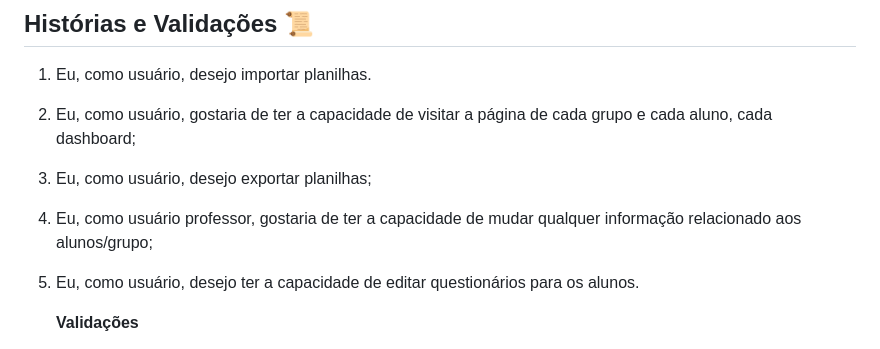
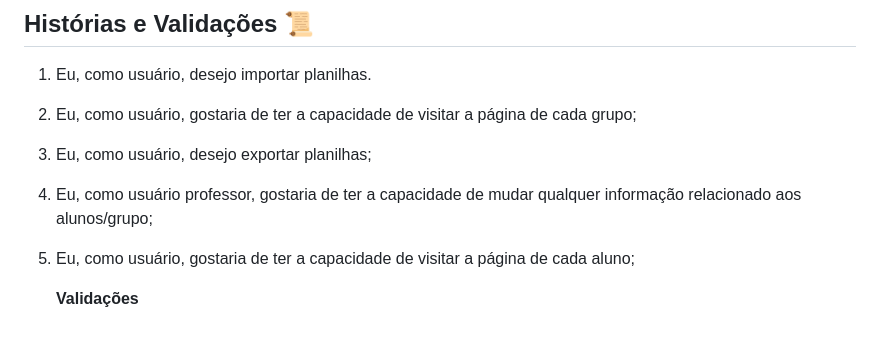
Before and after one commit to apabsp/fact-project, a Markdown page: README.md, the part around one of its changes. Rendered like a GitHub page.

```diff
--- a/README.md
+++ b/README.md
@@ -41,14 +41,10 @@ Leonardo Guedes
 ## Histórias e Validações 📜
 
 1. Eu, como usuário, desejo importar planilhas.
-
-2. Eu, como usuário, gostaria de ter a capacidade de visitar a página de cada grupo e cada aluno, cada dashboard;
-
+2. Eu, como usuário, gostaria de ter a capacidade de visitar a página de cada grupo;
 3. Eu, como usuário, desejo exportar planilhas;
-
 4. Eu, como usuário professor, gostaria de ter a capacidade de mudar qualquer informação relacionado aos alunos/grupo;
-
-5. Eu, como usuário, desejo ter a capacidade de editar questionários para os alunos.
+5. Eu, como usuário, gostaria de ter a capacidade de visitar a página de cada aluno;
 
 
    <b>Validações</b>
```
Also changed, not shown: other parts of README.md (+2 -1 lines).
